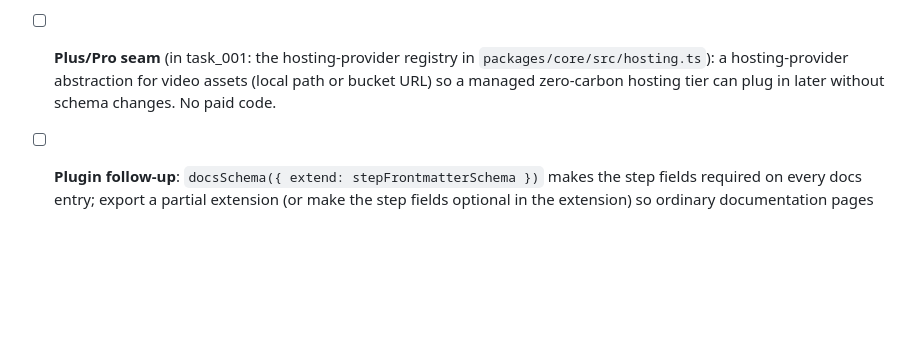
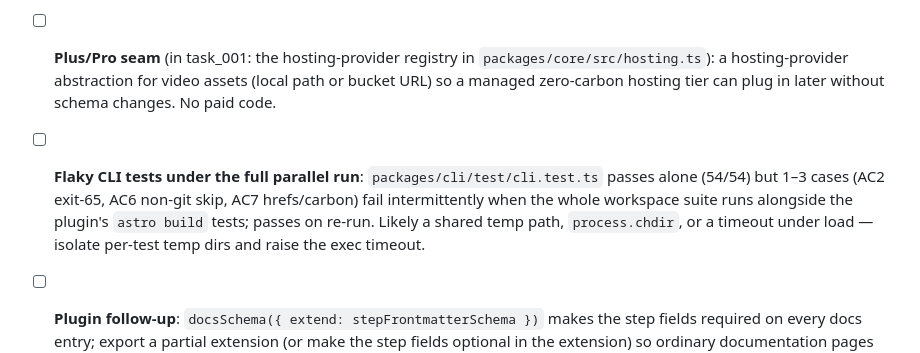
Before and after one commit to andeyePro/docsandeye, a Markdown page: TODO.md, the part around the change. Rendered like a GitHub page; blank space fills up the shorter version.

Commit message:
vsss: note flaky CLI tests under the full parallel run
Co-authored-by: Claude Fable 5.1 using vibe.andeye.com
Claude-Session: https://claude.ai/code/session_01Q3X47LSUAt94jTAtiBUetd

```diff
--- a/TODO.md
+++ b/TODO.md
@@ -24,6 +24,7 @@ maintainer's machine only; the public-facing summary is README.md.
 - [ ] **Plus/Pro seam** (in task_001: the hosting-provider registry in `packages/core/src/hosting.ts`): a hosting-provider abstraction for video assets (local path or bucket URL)
       so a managed zero-carbon hosting tier can plug in later without schema changes. No paid code.
 
+- [ ] **Flaky CLI tests under the full parallel run**: `packages/cli/test/cli.test.ts` passes alone (54/54) but 1–3 cases (AC2 exit-65, AC6 non-git skip, AC7 hrefs/carbon) fail intermittently when the whole workspace suite runs alongside the plugin's `astro build` tests; passes on re-run. Likely a shared temp path, `process.chdir`, or a timeout under load — isolate per-test temp dirs and raise the exec timeout.
 - [ ] **Plugin follow-up**: `docsSchema({ extend: stepFrontmatterSchema })` makes the step fields required on every docs entry; export a partial extension (or make the step fields optional in the extension) so ordinary documentation pages validate — the dogfood site uses `.partial()` meanwhile.
 - [ ] **Core follow-ups from downstream tasks**: `loadProject` should ignore `README.md` inside `docs/steps/` (task_006 could not place its steps README there); `checkVersionBumps` should treat a version commit that is a descendant of the source commit as satisfied (the CLI currently clears these with `git merge-base --is-ancestor`).
 
```
